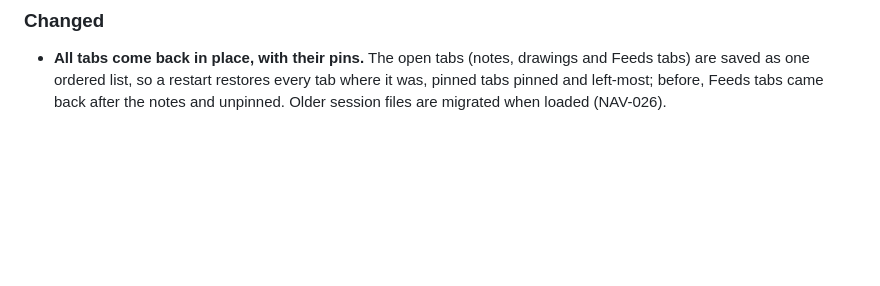
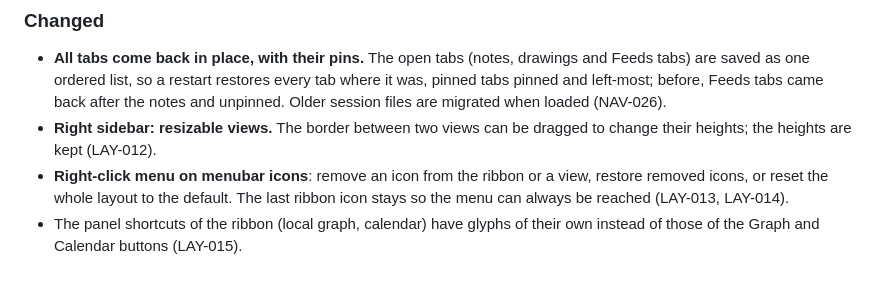
Before and after one commit to rabalyn/shale, a Markdown page: docs/changelog-pending/I32-I39.md, the part around the change. Drawn GitHub-style; blank space fills up the shorter version.

```diff
--- a/docs/changelog-pending/I32-I39.md
+++ b/docs/changelog-pending/I32-I39.md
@@ -4,3 +4,10 @@
   tabs) are saved as one ordered list, so a restart restores every tab where it was, pinned tabs
   pinned and left-most; before, Feeds tabs came back after the notes and unpinned. Older session
   files are migrated when loaded (NAV-026).
+- **Right sidebar: resizable views.** The border between two views can be dragged to change
+  their heights; the heights are kept (LAY-012).
+- **Right-click menu on menubar icons**: remove an icon from the ribbon or a view, restore
+  removed icons, or reset the whole layout to the default. The last ribbon icon stays so the menu
+  can always be reached (LAY-013, LAY-014).
+- The panel shortcuts of the ribbon (local graph, calendar) have glyphs of their own instead of
+  those of the Graph and Calendar buttons (LAY-015).
```
Also changed, not shown: docs/FEATURES.md (+8 -1 lines), docs/spec/features.md (+7 -3 lines), docs/screenshots/sidebar-split.png, 5 other files.
